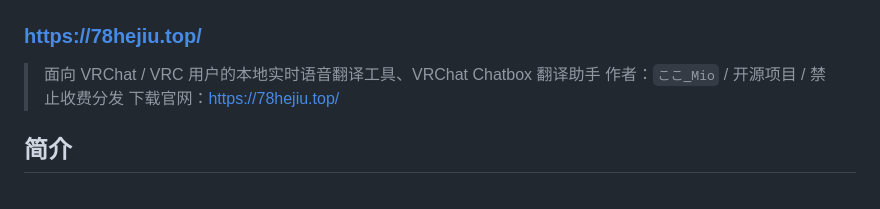
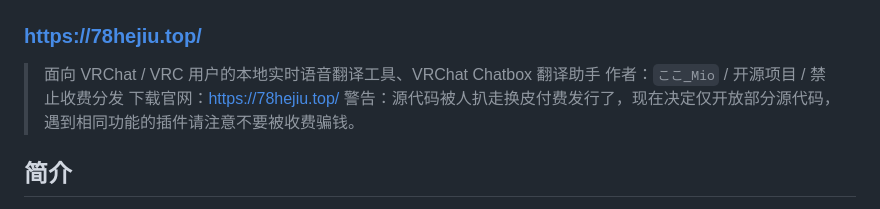
Before and after one commit to CokoIya/MioVRC_Translator, a Markdown page: README.md, the part around the change. Drawn GitHub-style.

```diff
--- a/README.md
+++ b/README.md
@@ -13,6 +13,7 @@
 > 面向 VRChat / VRC 用户的本地实时语音翻译工具、VRChat Chatbox 翻译助手
 > 作者：`ここ_Mio` / 开源项目 / 禁止收费分发
 > 下载官网：[https://78hejiu.top/](https://78hejiu.top/)
+> 警告：源代码被人扒走换皮付费发行了，现在决定仅开放部分源代码，遇到相同功能的插件请注意不要被收费骗钱。
 
 ## 简介
 
```
